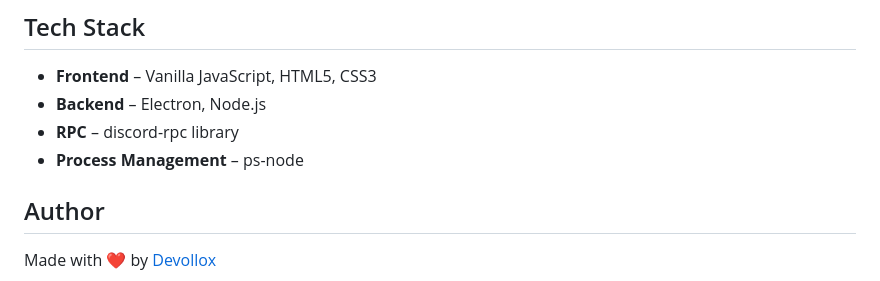
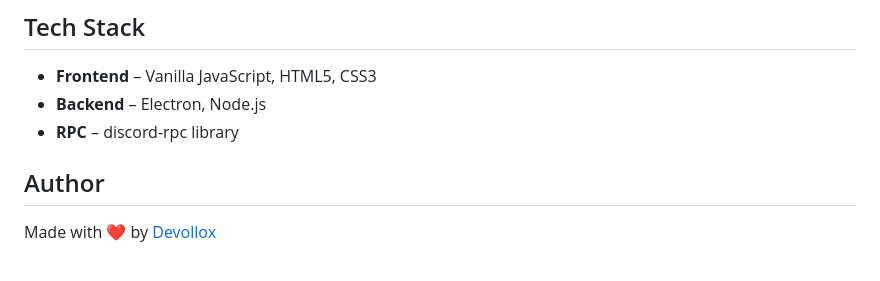
Before and after one commit to Devollox/void-presence, a Markdown page: README.md, the part around the change. Rendered like a GitHub page.

```diff
--- a/README.md
+++ b/README.md
@@ -130,7 +130,6 @@ Example used in the screenshot above is available as a JSON preset right in the
 - **Frontend** – Vanilla JavaScript, HTML5, CSS3
 - **Backend** – Electron, Node.js
 - **RPC** – discord-rpc library
-- **Process Management** – ps-node
 
 ## Author
 
```
